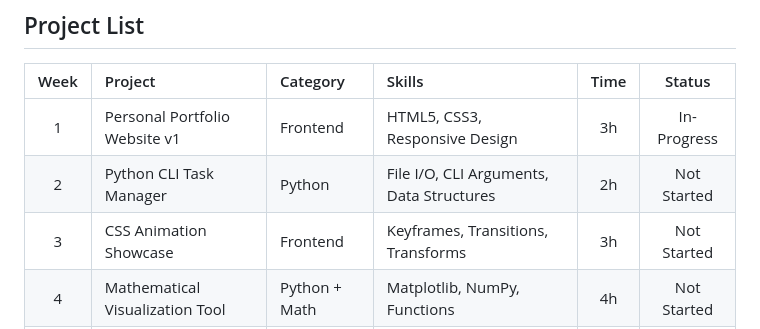
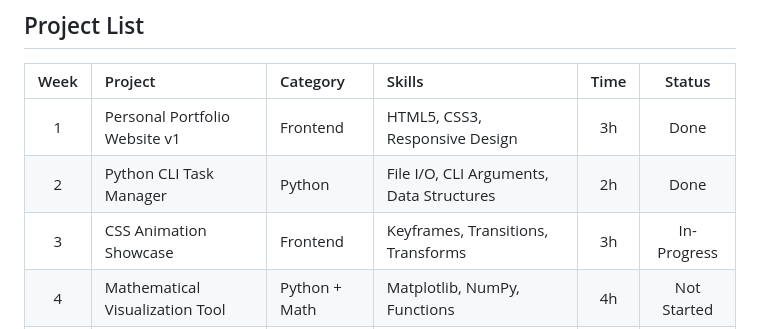
Before and after one commit to pak-pow/PROJECT52-PHASE1, a Markdown page: README.md, the part around the change. Drawn GitHub-style.

```diff
--- a/README.md
+++ b/README.md
@@ -27,9 +27,9 @@ Phase 1 focuses on building a solid foundation in individual technologies. Each
 
 | Week | Project | Category | Skills | Time | Status |
 |:----:|:--------|:---------|:-------|:----:|:------:|
-| 1 | Personal Portfolio Website v1 | Frontend | HTML5, CSS3, Responsive Design | 3h | In-Progress |
-| 2 | Python CLI Task Manager | Python | File I/O, CLI Arguments, Data Structures | 2h | Not Started |
-| 3 | CSS Animation Showcase | Frontend | Keyframes, Transitions, Transforms | 3h | Not Started |
+| 1 | Personal Portfolio Website v1 | Frontend | HTML5, CSS3, Responsive Design | 3h | Done |
+| 2 | Python CLI Task Manager | Python | File I/O, CLI Arguments, Data Structures | 2h | Done |
+| 3 | CSS Animation Showcase | Frontend | Keyframes, Transitions, Transforms | 3h | In-Progress |
 | 4 | Mathematical Visualization Tool | Python + Math | Matplotlib, NumPy, Functions | 4h | Not Started |
 | 5 | JavaScript Interactive Quiz | Frontend | DOM Manipulation, Event Listeners | 3h | Not Started |
 | 6 | Web Scraper for News Headlines | Python | BeautifulSoup, Requests, Data Parsing | 4h | Not Started |
```
